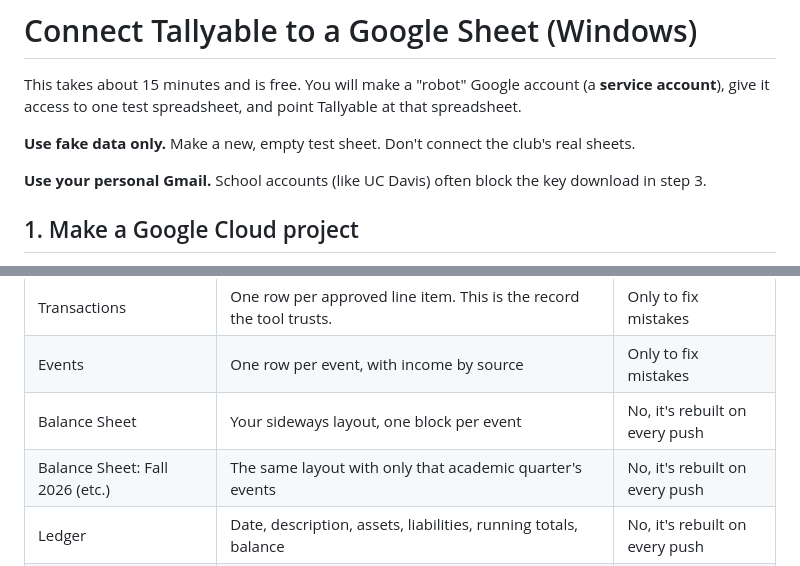
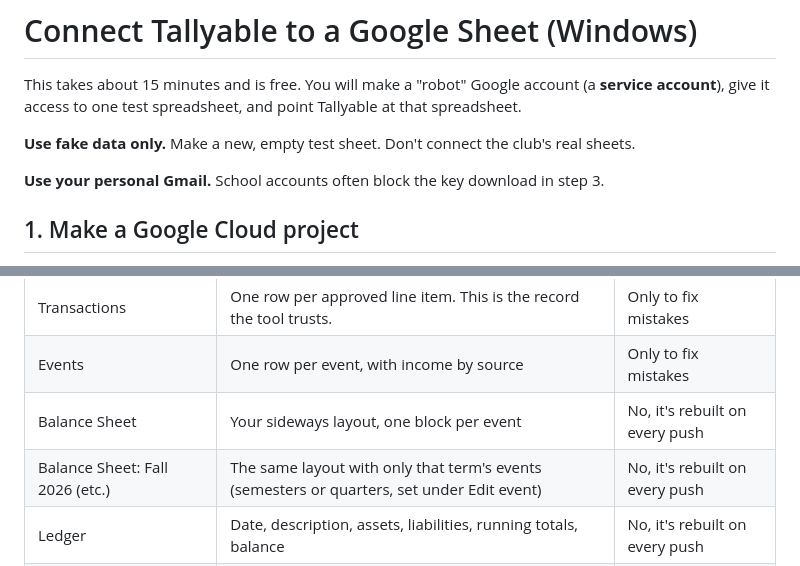
Before and after one commit to bokchoi-kc0420/Tallyable, a Markdown page: docs/google_sheets_setup.md, 2 parts joined by grey strips. Drawn GitHub-style.

```diff
--- a/docs/google_sheets_setup.md
+++ b/docs/google_sheets_setup.md
@@ -4,7 +4,7 @@ This takes about 15 minutes and is free. You will make a "robot" Google account
 
 **Use fake data only.** Make a new, empty test sheet. Don't connect the club's real sheets.
 
-**Use your personal Gmail.** School accounts (like UC Davis) often block the key download in step 3.
+**Use your personal Gmail.** School accounts often block the key download in step 3.
 
 ## 1. Make a Google Cloud project
 1. Go to https://console.cloud.google.com and sign in.
@@ -49,7 +49,7 @@ Draft the fake event, approve a few receipts, then go to **3. Summary**, type so
 | Transactions | One row per approved line item. This is the record the tool trusts. | Only to fix mistakes |
 | Events | One row per event, with income by source | Only to fix mistakes |
 | Balance Sheet | Your sideways layout, one block per event | No, it's rebuilt on every push |
-| Balance Sheet: Fall 2026 (etc.) | The same layout with only that academic quarter's events | No, it's rebuilt on every push |
+| Balance Sheet: Fall 2026 (etc.) | The same layout with only that term's events (semesters or quarters, set under Edit event) | No, it's rebuilt on every push |
 | Ledger | Date, description, assets, liabilities, running totals, balance | No, it's rebuilt on every push |
 | Reimbursements | One row per payback to a member | Only to fix mistakes |
 | Expense Report: (event) | The club's per-event expense report: place, category, items, unit, price, tax, tip, total, notes | No, it's rebuilt on every push |
```
Also changed, not shown: README.md (+4 -4 lines), assets/tally-cheer.png (added), 18 other files.
